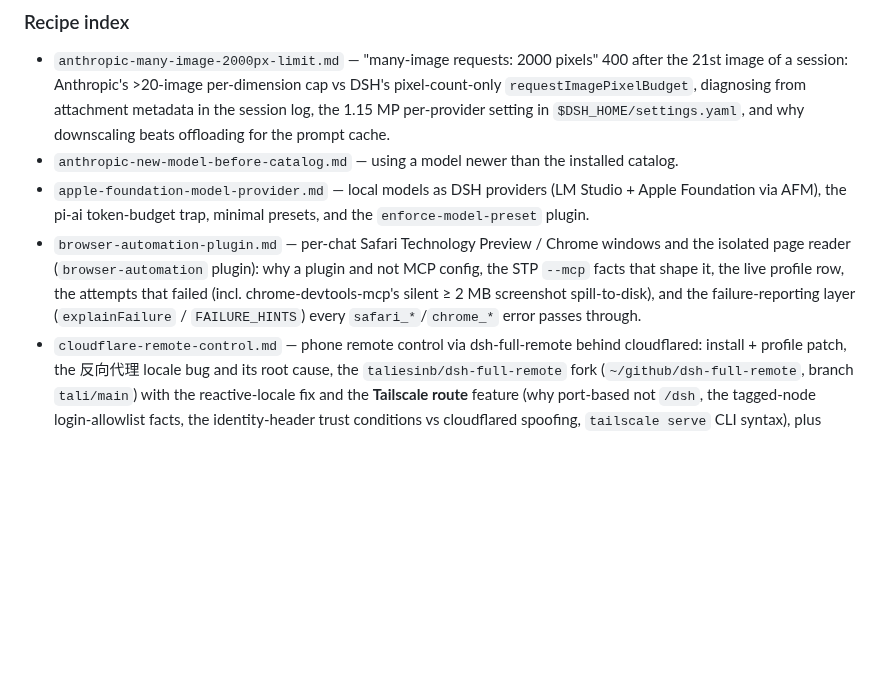
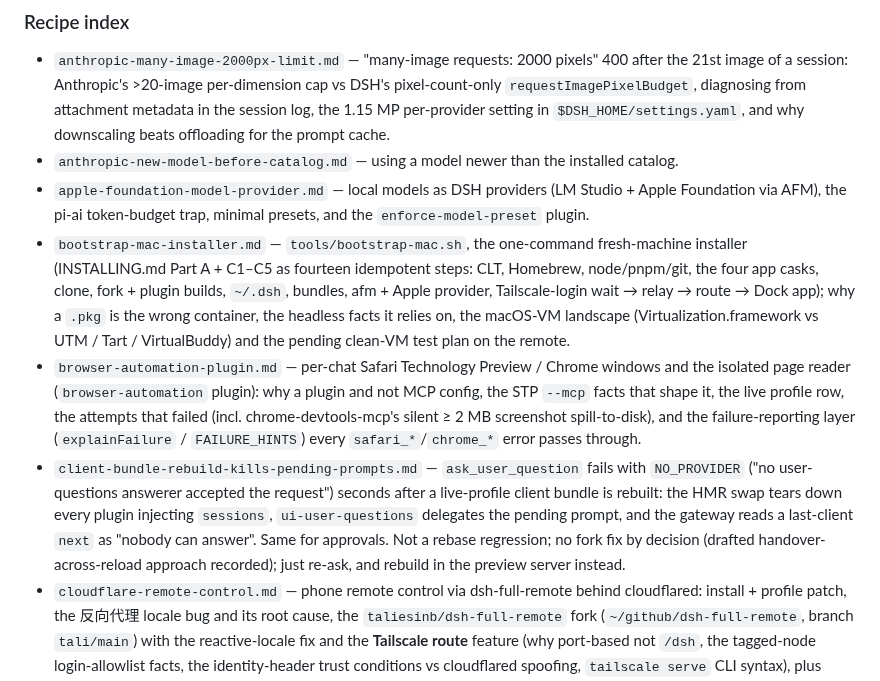
Before and after one commit to Demonstrandum/dsh-plugins, a Markdown page: AGENTS.md, the part around the change. GitHub-like rendering; blank space fills up the shorter version.

```diff
--- a/AGENTS.md
+++ b/AGENTS.md
@@ -310,6 +310,13 @@ can reproduce or maintain it:
 - `apple-foundation-model-provider.md` — local models as DSH providers
   (LM Studio + Apple Foundation via AFM), the pi-ai token-budget trap,
   minimal presets, and the `enforce-model-preset` plugin.
+- `bootstrap-mac-installer.md` — `tools/bootstrap-mac.sh`, the one-command
+  fresh-machine installer (INSTALLING.md Part A + C1–C5 as fourteen idempotent
+  steps: CLT, Homebrew, node/pnpm/git, the four app casks, clone, fork +
+  plugin builds, `~/.dsh`, bundles, afm + Apple provider, Tailscale-login
+  wait → relay → route → Dock app); why a `.pkg` is the wrong container, the
+  headless facts it relies on, the macOS-VM landscape (Virtualization.framework
+  vs UTM / Tart / VirtualBuddy) and the pending clean-VM test plan on the remote.
 - `browser-automation-plugin.md` — per-chat Safari Technology Preview /
   Chrome windows and the isolated page reader (`browser-automation` plugin):
   why a plugin and not MCP config, the STP `--mcp` facts that shape it, the
@@ -317,6 +324,14 @@ can reproduce or maintain it:
   silent ≥ 2 MB screenshot spill-to-disk), and the failure-reporting layer
   (`explainFailure` / `FAILURE_HINTS`) every `safari_*`/`chrome_*` error
   passes through.
+- `client-bundle-rebuild-kills-pending-prompts.md` — `ask_user_question`
+  fails with `NO_PROVIDER` ("no user-questions answerer accepted the
+  request") seconds after a live-profile client bundle is rebuilt: the HMR
+  swap tears down every plugin injecting `sessions`, `ui-user-questions`
+  delegates the pending prompt, and the gateway reads a last-client `next`
+  as "nobody can answer". Same for approvals. Not a rebase regression; no
+  fork fix by decision (drafted handover-across-reload approach recorded);
+  just re-ask, and rebuild in the preview server instead.
 - `cloudflare-remote-control.md` — phone remote control via dsh-full-remote
   behind cloudflared: install + profile patch, the 反向代理 locale bug and its
   root cause, the `taliesinb/dsh-full-remote` fork (`~/github/dsh-full-remote`,
```
Also changed, not shown: PREVIEWING.md (+3 -0 lines), recipes/client-bundle-rebuild-kills-pending-prompts.md (added, +81 -0 lines).
